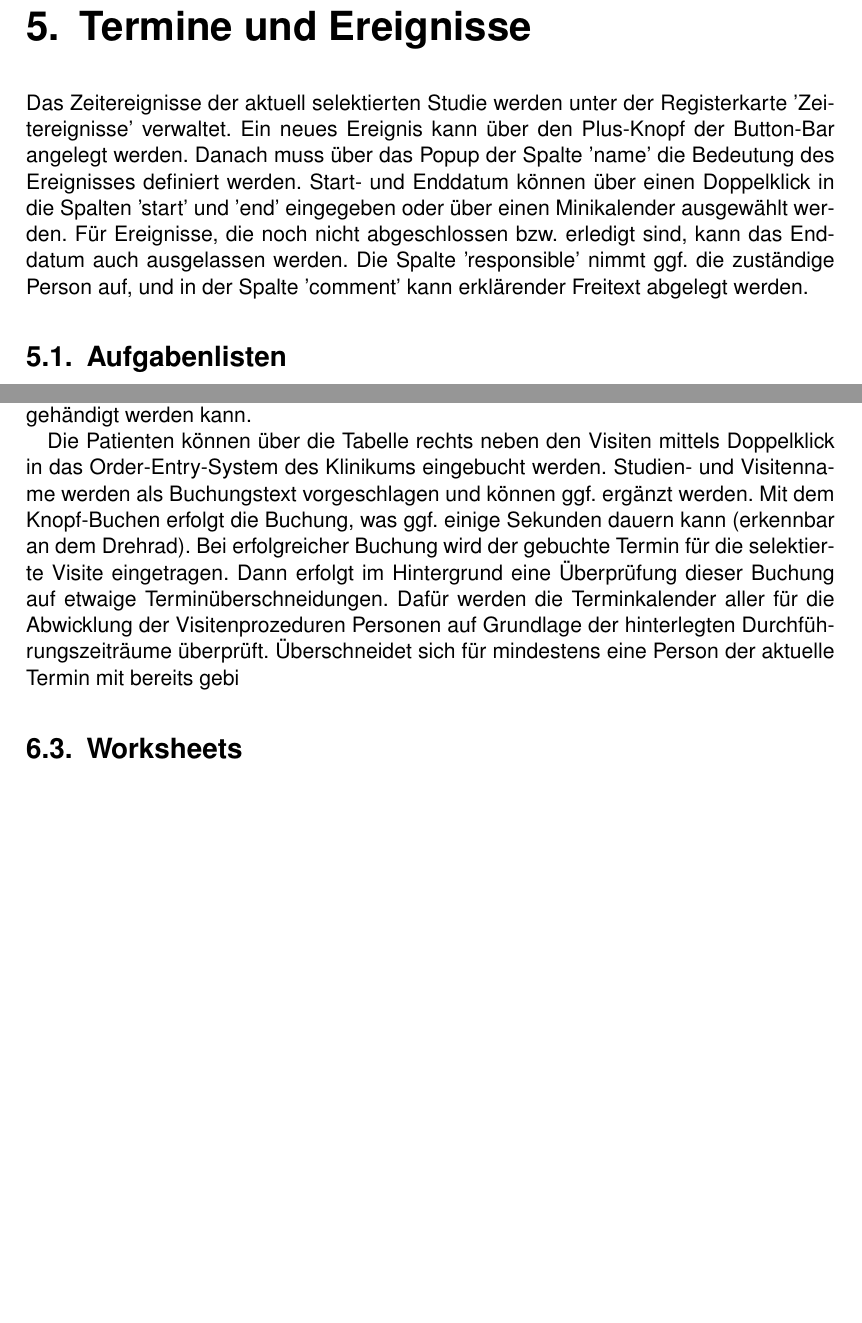
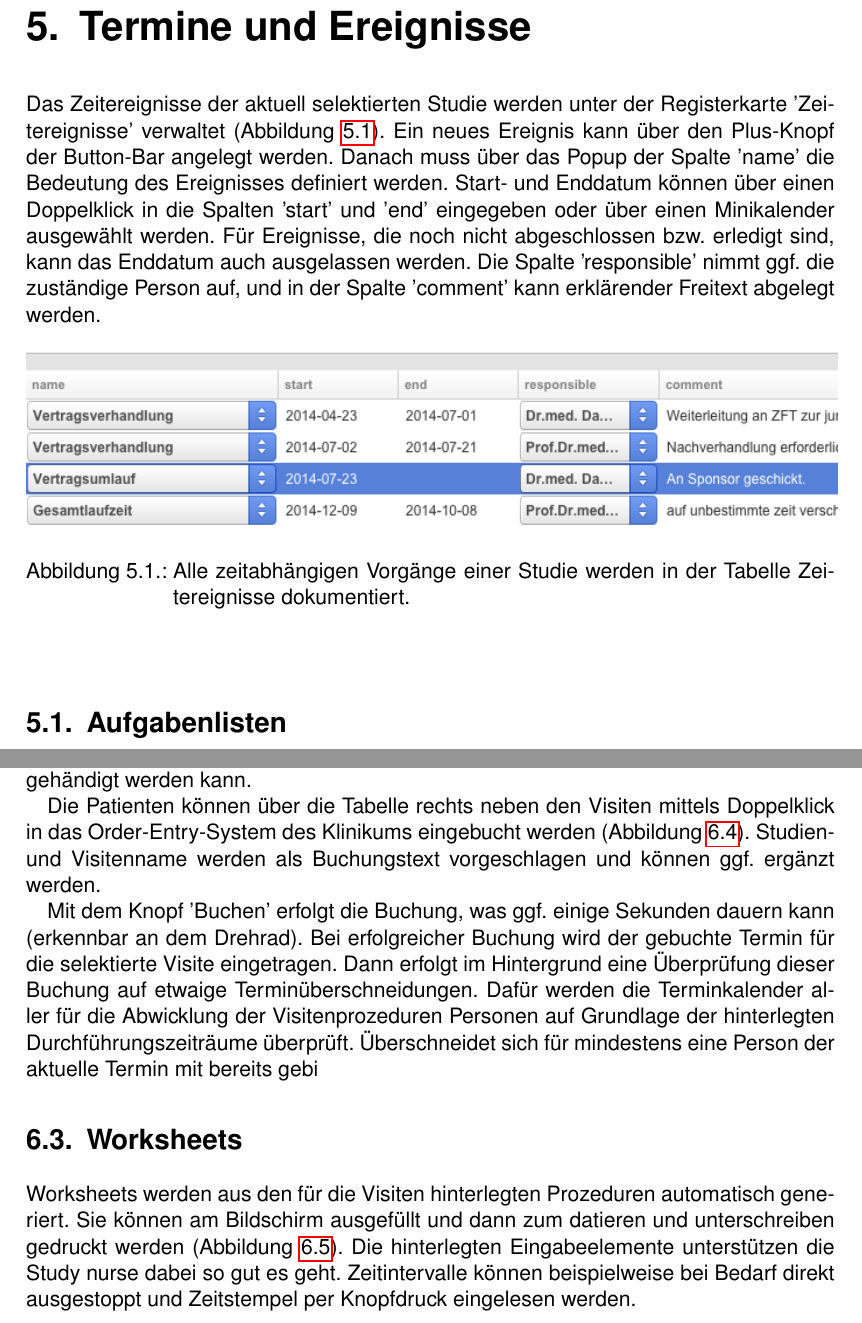
Before and after one commit to daboe01/ClinicalManual, a LaTeX book (manual.tex): two parts of pages 15 and 21 of 29 before the commit and two parts of pages 15 and 21 of 30 after it, joined at a grey line, cut so that both start at the same text, the shorter picture padded with empty space. Compiled offline with pdfLaTeX; the source files are stored in an older character set and shown here as Unicode.

Commit message:
morefigs

```diff
--- a/manual.tex
+++ b/manual.tex
@@ -186,7 +186,17 @@
 In der Spalte 'date' findet sich das Visitendatum. In der Spalte 'add. costs' lassen sich ggf. Zusatzkosten zu dem o.g. Kilometergeld (z.B. Parkgebühren) für die jeweilige Visite geltend machen. In die Spalte 'alt. costs' kann ggf. ein alternativer Festpreis für die An- und Abreise zu dieser Visite festgelegt werden (beispielsweise Taxikosten oder Preis des Bahntickets). Die Spalte 'date reimbursed' nimmt das Abrechnungsdatum auf. Dieses merkt den Fahrtkostenbetrag schlussendlich für die spätere Rückvergütung durch den Sponsor vor und wird über die Zahnradaktion 'Als abgerechnet markieren' automatisch eingetragen. Die Spalte Kommentar nimmt ggf. einen begründen Text auf, der  auf das Anordnungsformular übernommen wird.
 
 \chapter{Termine und Ereignisse}
-Das Zeitereignisse der aktuell selektierten Studie werden  unter der Registerkarte 'Zeitereignisse' verwaltet. Ein neues Ereignis kann über den Plus-Knopf der Button-Bar  angelegt werden.   Danach muss über das Popup der Spalte 'name' die Bedeutung des Ereignisses definiert werden.  Start- und Enddatum können über einen Doppelklick in die Spalten 'start' und 'end' eingegeben oder über einen Minikalender ausgewählt werden. Für Ereignisse, die noch nicht abgeschlossen bzw. erledigt sind, kann das Enddatum auch ausgelassen werden. Die Spalte 'responsible' nimmt ggf. die zuständige Person auf, und in der Spalte 'comment' kann erklärender Freitext abgelegt werden.
+Das Zeitereignisse der aktuell selektierten Studie werden  unter der Registerkarte 'Zeitereignisse' verwaltet (Abbildung \ref{fig:zeit}). Ein neues Ereignis kann über den Plus-Knopf der Button-Bar  angelegt werden.   Danach muss über das Popup der Spalte 'name' die Bedeutung des Ereignisses definiert werden.  Start- und Enddatum können über einen Doppelklick in die Spalten 'start' und 'end' eingegeben oder über einen Minikalender ausgewählt werden. Für Ereignisse, die noch nicht abgeschlossen bzw. erledigt sind, kann das Enddatum auch ausgelassen werden. Die Spalte 'responsible' nimmt ggf. die zuständige Person auf, und in der Spalte 'comment' kann erklärender Freitext abgelegt werden.
+
+\begin{figure}[htbp]
+\begin{center}
+\includegraphics[scale=0.6]{figs/zeitereignisse.png}
+\caption{Alle zeitabhängigen Vorgänge einer Studie werden in der Tabelle Zeitereignisse dokumentiert.}
+\label{fig:zeit}
+\end{center}
+\end{figure}
+
+
 \section{Aufgabenlisten}
 Die Zeitereignisse dienen zum einen dazu, Meilensteine oder Treffen (z.B. Monitorierung oder Initiierungen) in den Arbeitskalender einzutragen. Zeitereignisse können zum anderen als Aufgabenlisten fungieren (z.B. Schulungen für einzelne Personen). In diesem Fall darf  erst nach Absolvierung der Aufgabe ein geeignetes Datum in die Spalte 'end' eingetragen werden. Über die Zahnradaktion 'Todo liste' lädt eine Excel-Tabelle mit allen nicht erledigten Aufgaben der aktuellen Studie herunter. Der Befehl 'Download Todo Liste'  aus dem 'Controlling'-Hauptmenü generiert eine Gesamtliste der noch nicht erledigten Aufgaben in allen Studien, die dem aktuellen Benutzer zugeordnet sind.
 
@@ -271,4 +281,4 @@
 
 In die Spalte 'comment' wird das Kommentarfeld zu dieser Visite aus dem Konfigurationsfenster eingeblendet. Alle in der Visitentabelle dargestellten Informationen lassen sich über den Drucken-Knopf auf einen Terminzettel drucken, der dem Patienten ausgehändigt werden kann.
 
-Die Patienten können über die Tabelle rechts neben den Visiten mittels Doppelklick in das Order-Entry-System des Klinikums eingebucht werden. Studien- und Visitenname werden als Buchungstext vorgeschlagen und können ggf. ergänzt werden. Mit dem Knopf-Buchen erfolgt die Buchung, was  ggf. einige Sekunden dauern kann (erkennbar an dem Drehrad). Bei erfolgreicher Buchung wird der gebuchte Termin für die selektierte Visite  eingetragen. Dann erfolgt im Hintergrund eine Überprüfung dieser Buchung auf etwaige Terminüberschneidungen. Dafür werden die Terminkalender aller für die Abwicklung der Visitenprozeduren Personen auf Grundlage der hinterlegten Durchführungszeiträume überprüft. Überschneidet sich für mindestens eine Person der aktuelle Termin mit bereits gebi
+Die Patienten können über die Tabelle rechts neben den Visiten mittels Doppelklick in das Order-Entry-System des Klinikums eingebucht werden (Abbildung \ref{fig:buchen}). Studien- und Visitenname werden als Buchungstext vorgeschlagen und können ggf. ergänzt werden.
@@ -275,4 +291,11 @@
+\label{fig:buchen}
+\end{center}
+\end{figure}
+
+
+Mit dem Knopf 'Buchen' erfolgt die Buchung, was  ggf. einige Sekunden dauern kann (erkennbar an dem Drehrad). Bei erfolgreicher Buchung wird der gebuchte Termin für die selektierte Visite  eingetragen. Dann erfolgt im Hintergrund eine Überprüfung dieser Buchung auf etwaige Terminüberschneidungen. Dafür werden die Terminkalender aller für die Abwicklung der Visitenprozeduren Personen auf Grundlage der hinterlegten Durchführungszeiträume überprüft. Überschneidet sich für mindestens eine Person der aktuelle Termin mit bereits gebi
 
 % Open/print worksheet, , dummy for booking. überschneidungen.
 \section{Worksheets}
 \label{chap:worksheet}
+Worksheets werden aus den für die Visiten hinterlegten Prozeduren automatisch generiert. Sie können am Bildschirm ausgefüllt und dann zum datieren und unterschreiben gedruckt werden (Abbildung \ref{fig:worksheet}). Die hinterlegten Eingabeelemente unterstützen die Study nurse dabei so gut es geht. Zeitintervalle können beispielweise bei Bedarf direkt ausgestoppt und Zeitstempel per Knopfdruck eingelesen werden.
```
Also changed, not shown: figs/buchen.png (added), figs/worksheet.png (added), figs/zeitereignisse.png (added), manual.pdf, manual.tex (18 more changed lines).
